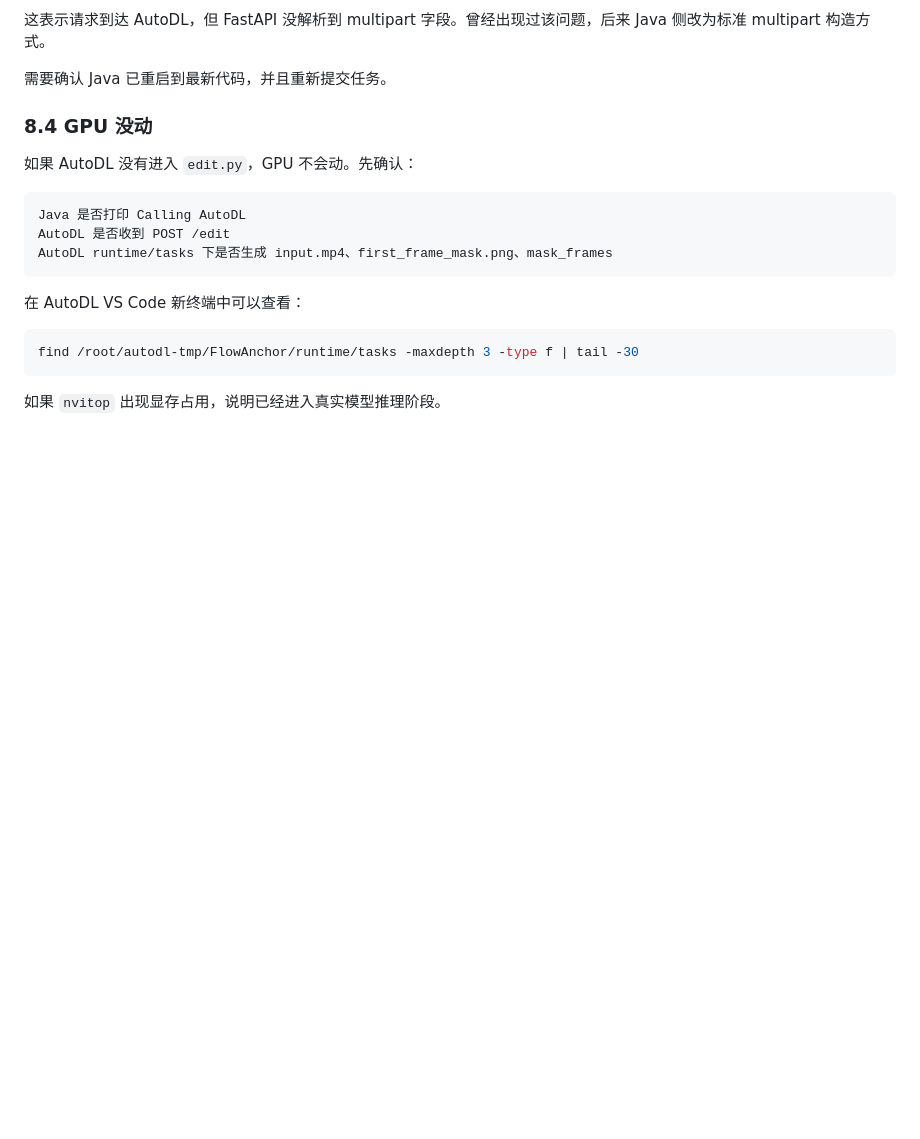
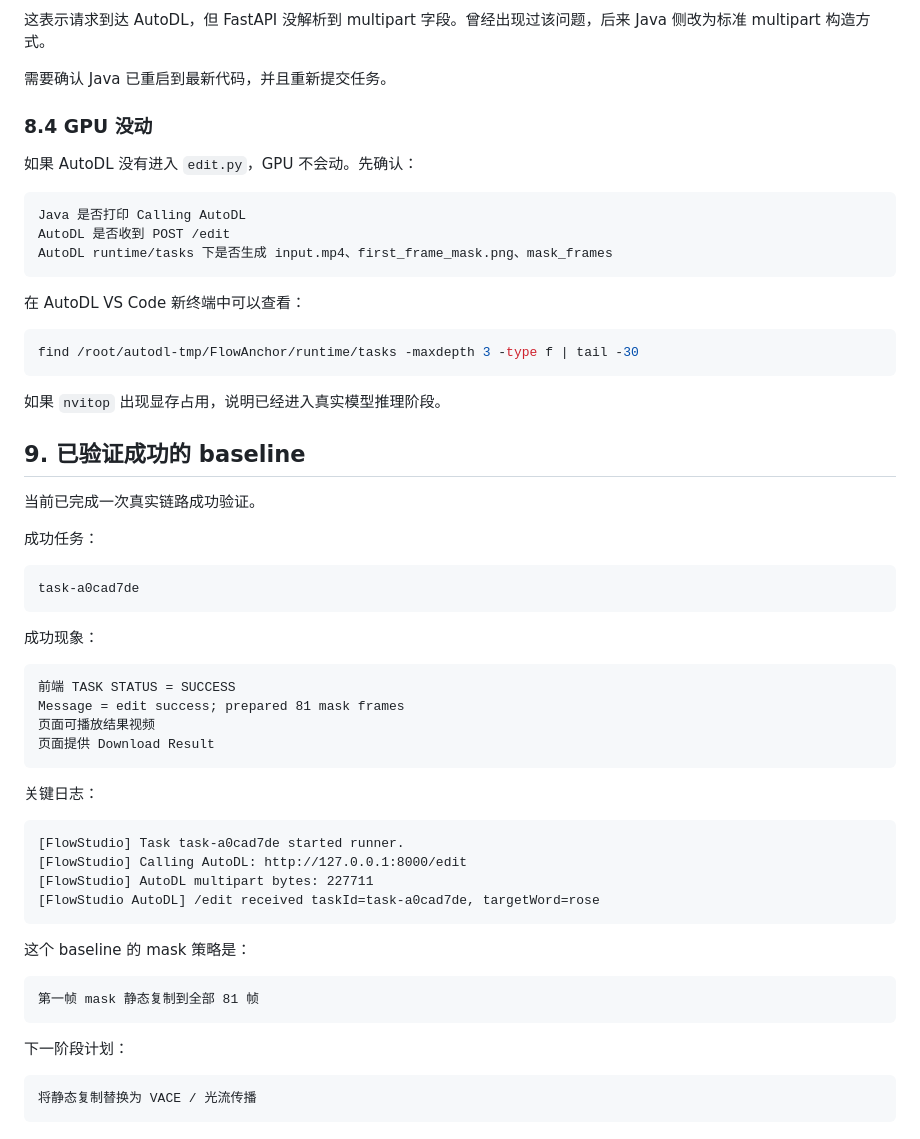
Before and after one commit to ZeChen-AI/FlowStudio.github.io, a Markdown page: RUNBOOK_AUTODL.md, the part around the change. Drawn GitHub-style; blank space fills up the shorter version.

````diff
--- a/RUNBOOK_AUTODL.md
+++ b/RUNBOOK_AUTODL.md
@@ -248,3 +248,43 @@ find /root/autodl-tmp/FlowAnchor/runtime/tasks -maxdepth 3 -type f | tail -30
 ```
 
 如果 `nvitop` 出现显存占用，说明已经进入真实模型推理阶段。
+
+## 9. 已验证成功的 baseline
+
+当前已完成一次真实链路成功验证。
+
+成功任务：
+
+```text
+task-a0cad7de
+```
+
+成功现象：
+
+```text
+前端 TASK STATUS = SUCCESS
+Message = edit success; prepared 81 mask frames
+页面可播放结果视频
+页面提供 Download Result
+```
+
+关键日志：
+
+```text
+[FlowStudio] Task task-a0cad7de started runner.
+[FlowStudio] Calling AutoDL: http://127.0.0.1:8000/edit
+[FlowStudio] AutoDL multipart bytes: 227711
+[FlowStudio AutoDL] /edit received taskId=task-a0cad7de, targetWord=rose
+```
+
+这个 baseline 的 mask 策略是：
+
+```text
+第一帧 mask 静态复制到全部 81 帧
+```
+
+下一阶段计划：
+
+```text
+将静态复制替换为 VACE / 光流传播
+```
````
Also changed, not shown: ITERATION_STORY.md (+69 -1 lines).
